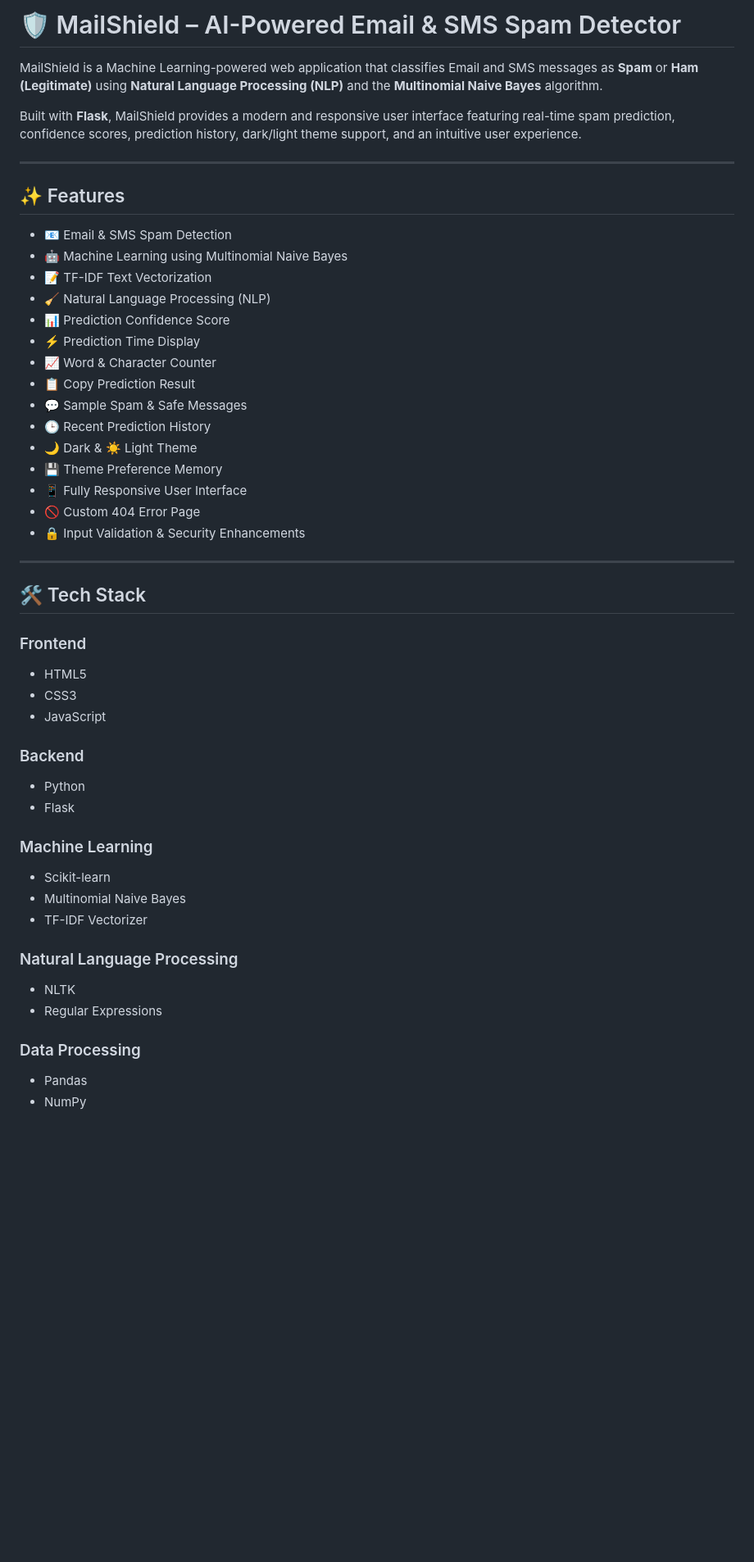
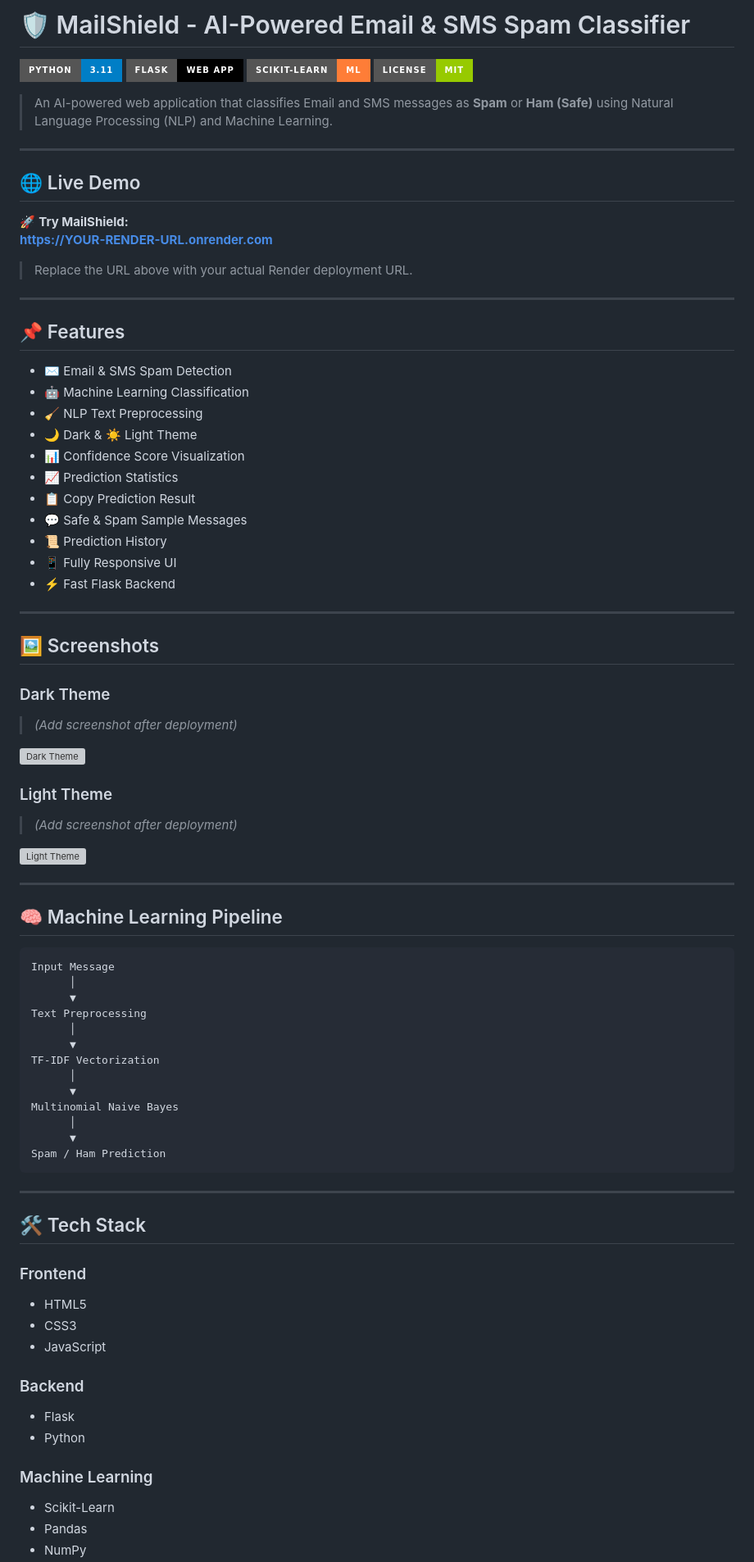
Before and after one commit to Inzila2130/email_spam_classifier, a Markdown page: README.md, the part around one of its changes. Shown at 82% size. GitHub-like rendering; badges without logos; blank space fills up the shorter version; grey boxes are pictures that could not be loaded.

Commit message:
Add professional README for MailShield

````diff
--- a/README.md
+++ b/README.md
@@ -1,51 +1,90 @@
-# 🛡️ MailShield – AI-Powered Email & SMS Spam Detector
+# 🛡️ MailShield - AI-Powered Email & SMS Spam Classifier
 
-MailShield is a Machine Learning-powered web application that classifies Email and SMS messages as **Spam** or **Ham (Legitimate)** using **Natural Language Processing (NLP)** and the **Multinomial Naive Bayes** algorithm.
+[![Python](https://img.shields.io/badge/Python-3.11-blue?style=for-the-badge&logo=python)](https://www.python.org/)
+[![Flask](https://img.shields.io/badge/Flask-Web_App-black?style=for-the-badge&logo=flask)](https://flask.palletsprojects.com/)
+[![Scikit-Learn](https://img.shields.io/badge/Scikit--Learn-ML-orange?style=for-the-badge&logo=scikitlearn)](https://scikit-learn.org/)
+[![License](https://img.shields.io/badge/License-MIT-green?style=for-the-badge)](LICENSE)
 
-Built with **Flask**, MailShield provides a modern and responsive user interface featuring real-time spam prediction, confidence scores, prediction history, dark/light theme support, and an intuitive user experience.
+> An AI-powered web application that classifies Email and SMS messages as **Spam** or **Ham (Safe)** using Natural Language Processing (NLP) and Machine Learning.
 
 ---
 
-## ✨ Features
+## 🌐 Live Demo
 
-- 📧 Email & SMS Spam Detection
-- 🤖 Machine Learning using Multinomial Naive Bayes
-- 📝 TF-IDF Text Vectorization
-- 🧹 Natural Language Processing (NLP)
-- 📊 Prediction Confidence Score
-- ⚡ Prediction Time Display
-- 📈 Word & Character Counter
+🚀 **Try MailShield:**
+**https://YOUR-RENDER-URL.onrender.com**
+
+> Replace the URL above with your actual Render deployment URL.
+
+---
+
+## 📌 Features
+
+- ✉️ Email & SMS Spam Detection
+- 🤖 Machine Learning Classification
+- 🧹 NLP Text Preprocessing
+- 🌙 Dark & ☀️ Light Theme
+- 📊 Confidence Score Visualization
+- 📈 Prediction Statistics
 - 📋 Copy Prediction Result
-- 💬 Sample Spam & Safe Messages
-- 🕒 Recent Prediction History
-- 🌙 Dark & ☀️ Light Theme
-- 💾 Theme Preference Memory
-- 📱 Fully Responsive User Interface
-- 🚫 Custom 404 Error Page
-- 🔒 Input Validation & Security Enhancements
+- 💬 Safe & Spam Sample Messages
+- 📜 Prediction History
+- 📱 Fully Responsive UI
+- ⚡ Fast Flask Backend
+
+---
+
+## 🖼️ Screenshots
+
+### Dark Theme
+
+> *(Add screenshot after deployment)*
+
+![Dark Theme](screenshots/dark-theme.png)
+
+### Light Theme
+
+> *(Add screenshot after deployment)*
+
+![Light Theme](screenshots/light-theme.png)
+
+---
+
+## 🧠 Machine Learning Pipeline
+
+```text
+Input Message
+      │
+      ▼
+Text Preprocessing
+      │
+      ▼
+TF-IDF Vectorization
+      │
+      ▼
+Multinomial Naive Bayes
+      │
+      ▼
+Spam / Ham Prediction
+```
 
 ---
 
 ## 🛠️ Tech Stack
 
 ### Frontend
+
 - HTML5
 - CSS3
 - JavaScript
 
 ### Backend
+
+- Flask
 - Python
-- Flask
 
 ### Machine Learning
-- Scikit-learn
-- Multinomial Naive Bayes
-- TF-IDF Vectorizer
 
-### Natural Language Processing
-- NLTK
-- Regular Expressions
-
-### Data Processing
+- Scikit-Learn
 - Pandas
 - NumPy
````
Also changed, not shown: other parts of README.md (+43 -66 lines).
